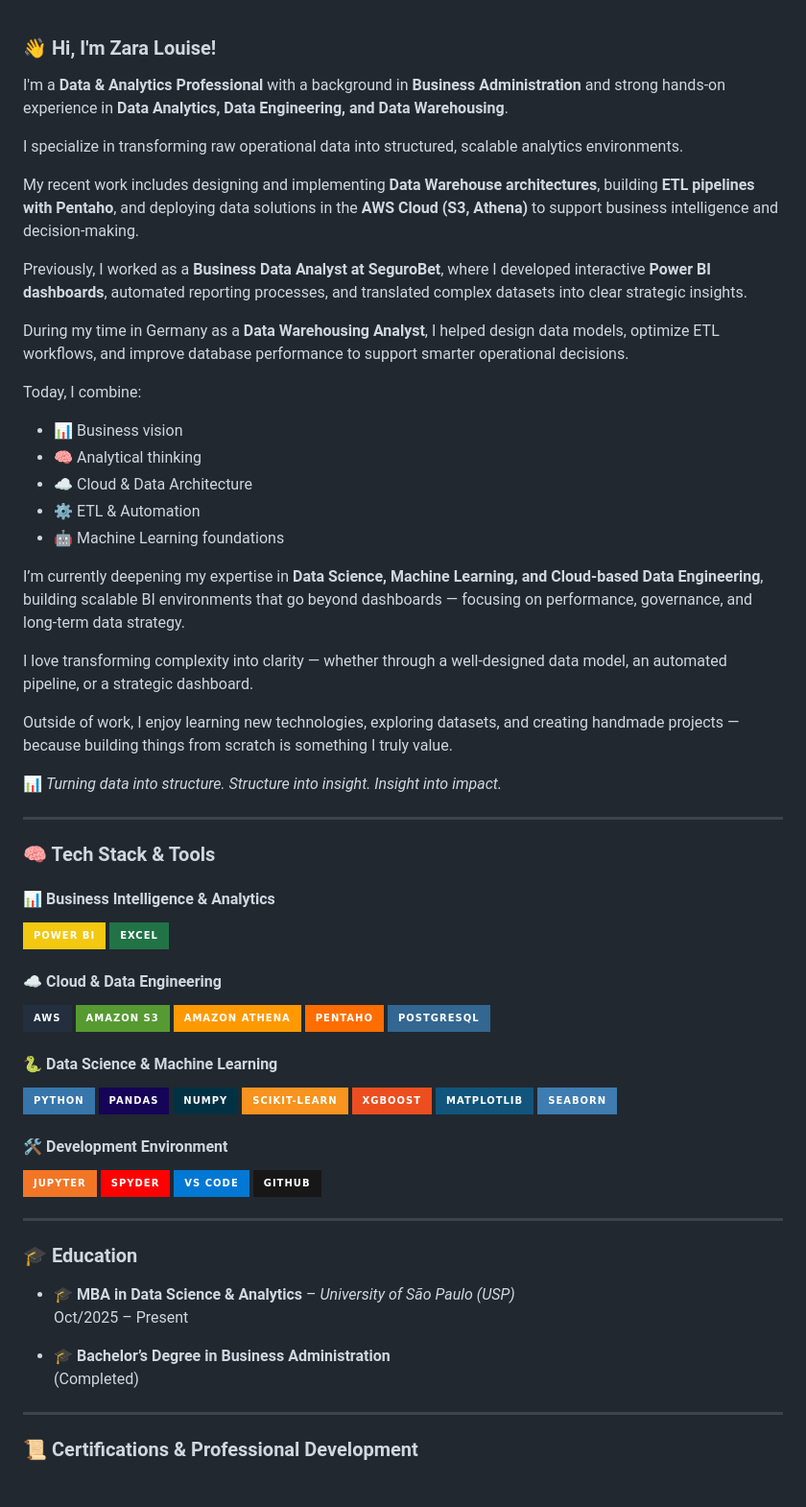
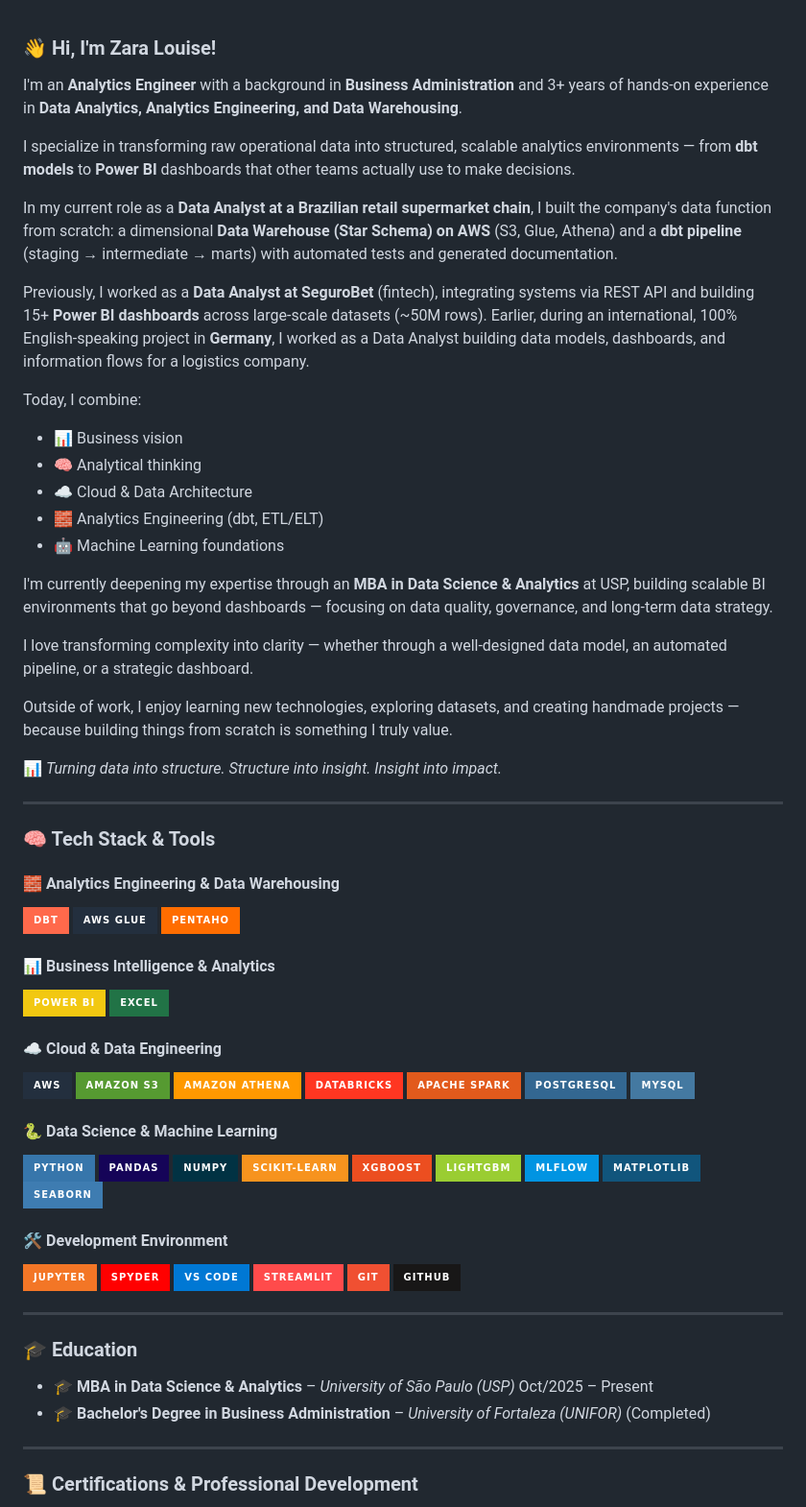
Before and after one commit to zaraluz/zaraluz, a Markdown page: README.md, the part around one of its changes. Shown at 96% size. Drawn GitHub-style; badges without logos.

```diff
--- a/README.md
+++ b/README.md
@@ -1,23 +1,21 @@
 ### 👋 Hi, I'm Zara Louise!
 
-I'm a **Data & Analytics Professional** with a background in **Business Administration** and strong hands-on experience in **Data Analytics, Data Engineering, and Data Warehousing**.
+I'm an **Analytics Engineer** with a background in **Business Administration** and 3+ years of hands-on experience in **Data Analytics, Analytics Engineering, and Data Warehousing**.
 
-I specialize in transforming raw operational data into structured, scalable analytics environments.
+I specialize in transforming raw operational data into structured, scalable analytics environments — from **dbt models** to **Power BI** dashboards that other teams actually use to make decisions.
 
-My recent work includes designing and implementing **Data Warehouse architectures**, building **ETL pipelines with Pentaho**, and deploying data solutions in the **AWS Cloud (S3, Athena)** to support business intelligence and decision-making.
+In my current role as a **Data Analyst at a Brazilian retail supermarket chain**, I built the company's data function from scratch: a dimensional **Data Warehouse (Star Schema) on AWS** (S3, Glue, Athena) and a **dbt pipeline** (staging → intermediate → marts) with automated tests and generated documentation.
 
-Previously, I worked as a **Business Data Analyst at SeguroBet**, where I developed interactive **Power BI dashboards**, automated reporting processes, and translated complex datasets into clear strategic insights.
-
-During my time in Germany as a **Data Warehousing Analyst**, I helped design data models, optimize ETL workflows, and improve database performance to support smarter operational decisions.
+Previously, I worked as a **Data Analyst at SeguroBet** (fintech), integrating systems via REST API and building 15+ **Power BI dashboards** across large-scale datasets (~50M rows). Earlier, during an international, 100% English-speaking project in **Germany**, I worked as a Data Analyst building data models, dashboards, and information flows for a logistics company.
 
 Today, I combine:
 - 📊 Business vision
 - 🧠 Analytical thinking
 - ☁️ Cloud & Data Architecture
-- ⚙️ ETL & Automation
+- 🧱 Analytics Engineering (dbt, ETL/ELT)
 - 🤖 Machine Learning foundations
 
-I’m currently deepening my expertise in **Data Science, Machine Learning, and Cloud-based Data Engineering**, building scalable BI environments that go beyond dashboards — focusing on performance, governance, and long-term data strategy.
+I'm currently deepening my expertise through an **MBA in Data Science & Analytics** at USP, building scalable BI environments that go beyond dashboards — focusing on data quality, governance, and long-term data strategy.
 
 I love transforming complexity into clarity — whether through a well-designed data model, an automated pipeline, or a strategic dashboard.
 
@@ -26,7 +24,13 @@ Outside of work, I enjoy learning new technologies, exploring datasets, and crea
 📊 *Turning data into structure. Structure into insight. Insight into impact.*
 
 ---
+
 ### 🧠 Tech Stack & Tools
+
+#### 🧱 Analytics Engineering & Data Warehousing
+![dbt](https://img.shields.io/badge/dbt-FF694B?style=for-the-badge&logo=dbt&logoColor=white)
+![AWS Glue](https://img.shields.io/badge/AWS%20Glue-232F3E?style=for-the-badge&logo=amazon-aws&logoColor=white)
+![Pentaho](https://img.shields.io/badge/Pentaho-FF6D00?style=for-the-badge&logo=data&logoColor=white)
 
 #### 📊 Business Intelligence & Analytics
 ![Power BI](https://img.shields.io/badge/Power%20BI-F2C811?style=for-the-badge&logo=Power%20BI&logoColor=black)
@@ -36,8 +40,10 @@ Outside of work, I enjoy learning new technologies, exploring datasets, and crea
 ![AWS](https://img.shields.io/badge/AWS-232F3E?style=for-the-badge&logo=amazon-aws&logoColor=white)
 ![Amazon S3](https://img.shields.io/badge/Amazon%20S3-569A31?style=for-the-badge&logo=amazon-s3&logoColor=white)
 ![Amazon Athena](https://img.shields.io/badge/Amazon%20Athena-FF9900?style=for-the-badge&logo=amazon-aws&logoColor=white)
-![Pentaho](https://img.shields.io/badge/Pentaho-FF6D00?style=for-the-badge&logo=data&logoColor=white)
+![Databricks](https://img.shields.io/badge/Databricks-FF3621?style=for-the-badge&logo=databricks&logoColor=white)
+![Apache Spark](https://img.shields.io/badge/Apache%20Spark-E25A1C?style=for-the-badge&logo=apachespark&logoColor=white)
 ![PostgreSQL](https://img.shields.io/badge/PostgreSQL-336791?style=for-the-badge&logo=postgresql&logoColor=white)
+![MySQL](https://img.shields.io/badge/MySQL-4479A1?style=for-the-badge&logo=mysql&logoColor=white)
 
 #### 🐍 Data Science & Machine Learning
 ![Python](https://img.shields.io/badge/Python-3776AB?style=for-the-badge&logo=python&logoColor=white)
@@ -45,6 +51,8 @@ Outside of work, I enjoy learning new technologies, exploring datasets, and crea
 ![NumPy](https://img.shields.io/badge/NumPy-013243?style=for-the-badge&logo=numpy&logoColor=white)
 ![Scikit-Learn](https://img.shields.io/badge/Scikit--Learn-F7931E?style=for-the-badge&logo=scikit-learn&logoColor=white)
 ![XGBoost](https://img.shields.io/badge/XGBoost-EC4E20?style=for-the-badge&logo=python&logoColor=white)
+![LightGBM](https://img.shields.io/badge/LightGBM-9ACD32?style=for-the-badge&logo=python&logoColor=white)
+![MLflow](https://img.shields.io/badge/MLflow-0194E2?style=for-the-badge)
 ![Matplotlib](https://img.shields.io/badge/Matplotlib-11557C?style=for-the-badge&logo=python&logoColor=white)
 ![Seaborn](https://img.shields.io/badge/Seaborn-3E7CB1?style=for-the-badge&logo=python&logoColor=white)
 
@@ -52,6 +60,8 @@ Outside of work, I enjoy learning new technologies, exploring datasets, and crea
 ![Jupyter](https://img.shields.io/badge/Jupyter-F37626?style=for-the-badge&logo=jupyter&logoColor=white)
 ![Spyder](https://img.shields.io/badge/Spyder-FF0000?style=for-the-badge&logo=python&logoColor=white)
 ![VS Code](https://img.shields.io/badge/VS%20Code-0078D4?style=for-the-badge&logo=visual-studio-code&logoColor=white)
+![Streamlit](https://img.shields.io/badge/Streamlit-FF4B4B?style=for-the-badge&logo=streamlit&logoColor=white)
+![Git](https://img.shields.io/badge/Git-F05032?style=for-the-badge&logo=git&logoColor=white)
 ![GitHub](https://img.shields.io/badge/GitHub-181717?style=for-the-badge&logo=github&logoColor=white)
 
 ---
@@ -60,8 +70,7 @@ Outside of work, I enjoy learning new technologies, exploring datasets, and crea
 
 - 🎓 **MBA in Data Science & Analytics** – *University of São Paulo (USP)*
   Oct/2025 – Present
-
-- 🎓 **Bachelor’s Degree in Business Administration**
+- 🎓 **Bachelor's Degree in Business Administration** – *University of Fortaleza (UNIFOR)*
   (Completed)
 
 ---
```
Also changed, not shown: other parts of README.md (+1 -1 lines).
